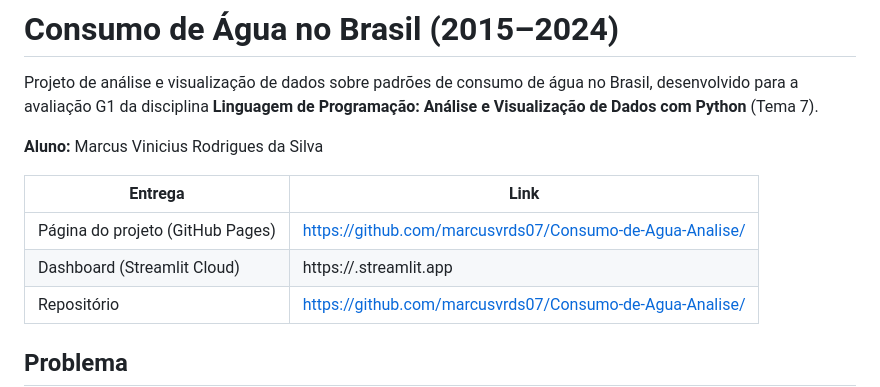
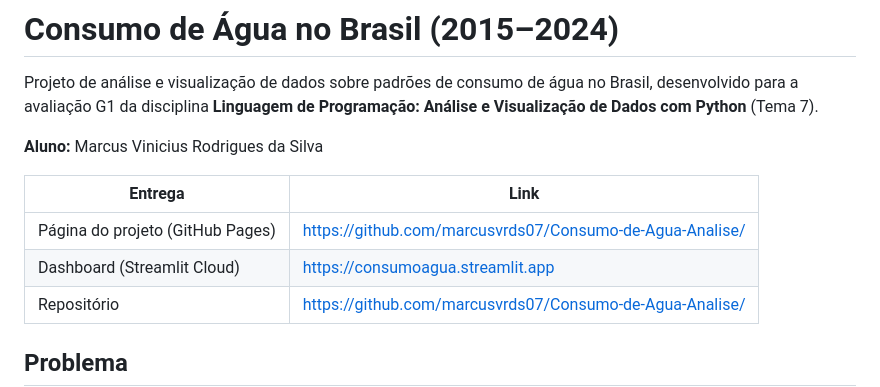
Before and after one commit to marcusvrds07/Consumo-de-Agua-Analise, a Markdown page: README.md, the part around the change. GitHub-like rendering.

```diff
--- a/README.md
+++ b/README.md
@@ -7,7 +7,7 @@ Projeto de análise e visualização de dados sobre padrões de consumo de água
 | Entrega | Link |
 |---|---|
 | Página do projeto (GitHub Pages) | https://github.com/marcusvrds07/Consumo-de-Agua-Analise/ |
-| Dashboard (Streamlit Cloud) | https://.streamlit.app |
+| Dashboard (Streamlit Cloud) | https://consumoagua.streamlit.app |
 | Repositório | https://github.com/marcusvrds07/Consumo-de-Agua-Analise/ |
 
 ## Problema
```
